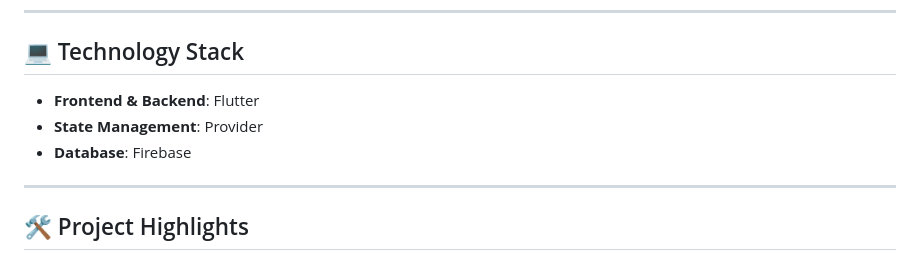
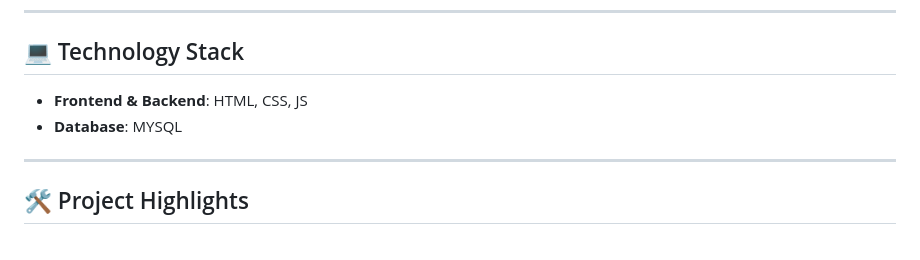
Before and after one commit to bhuvyas13/Sukoon, a Markdown page: README.md, the part around the change. Drawn GitHub-style.

```diff
--- a/README.md
+++ b/README.md
@@ -120,9 +120,8 @@ Ensure you have the following installed:
 
 ## 💻 Technology Stack
 
-- **Frontend & Backend**: Flutter
-- **State Management**: Provider
-- **Database**: Firebase
+- **Frontend & Backend**: HTML, CSS, JS
+- **Database**: MYSQL
 
 ---
 
```
